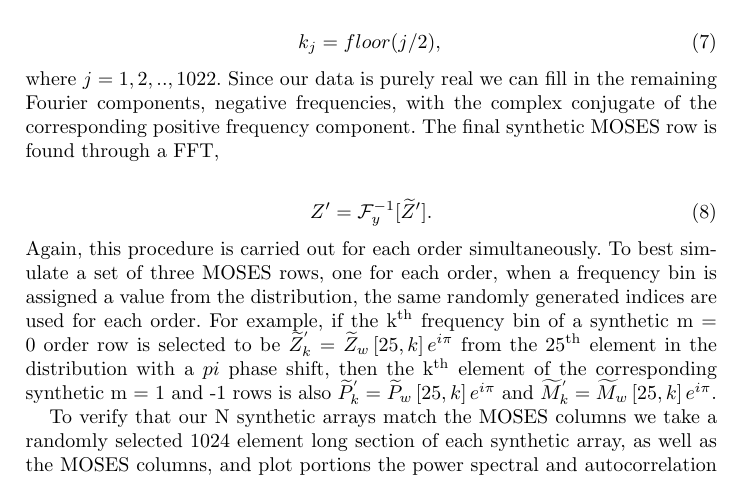
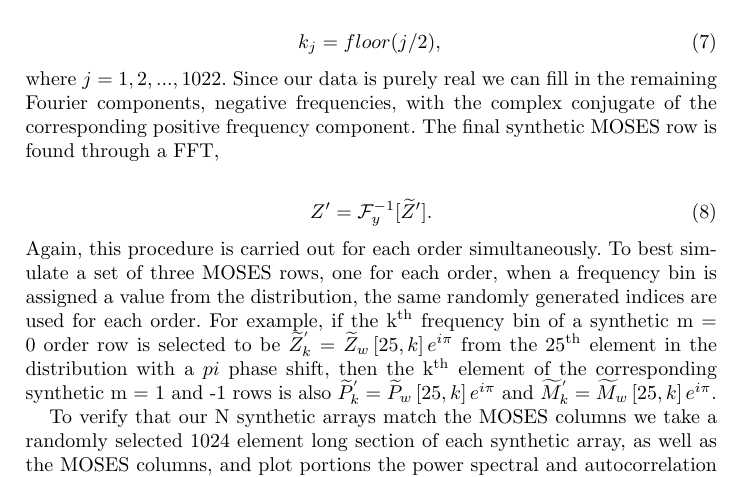
Before and after one commit to jacobdparker/MCOR_Paper, a LaTeX thesis (ParkerKankelborg2018.tex): part of page 8 of 11, cut so that both start at the same text. Compiled offline with pdfLaTeX; a LaTeX package or settings file that is missing is left out.

```diff
--- a/ParkerKankelborg2018.tex
+++ b/ParkerKankelborg2018.tex
@@ -272,7 +272,7 @@
 	\begin{equation}
 		k_j = floor(j/2),
 	\end{equation}
-	where $j = 1,2,..,1022.$ Since our data is purely real we can fill in the remaining Fourier components,  negative frequencies, with the complex conjugate of the corresponding positive frequency component.  The final synthetic MOSES row is found through a FFT,
+	where $j = 1, 2,...,1022.$ Since our data is purely real we can fill in the remaining Fourier components,  negative frequencies, with the complex conjugate of the corresponding positive frequency component.  The final synthetic MOSES row is found through a FFT,
 
 	\begin{equation}
 		Z' = \mathcal{F}_y^{-1}[\widetilde{Z}'].
```
